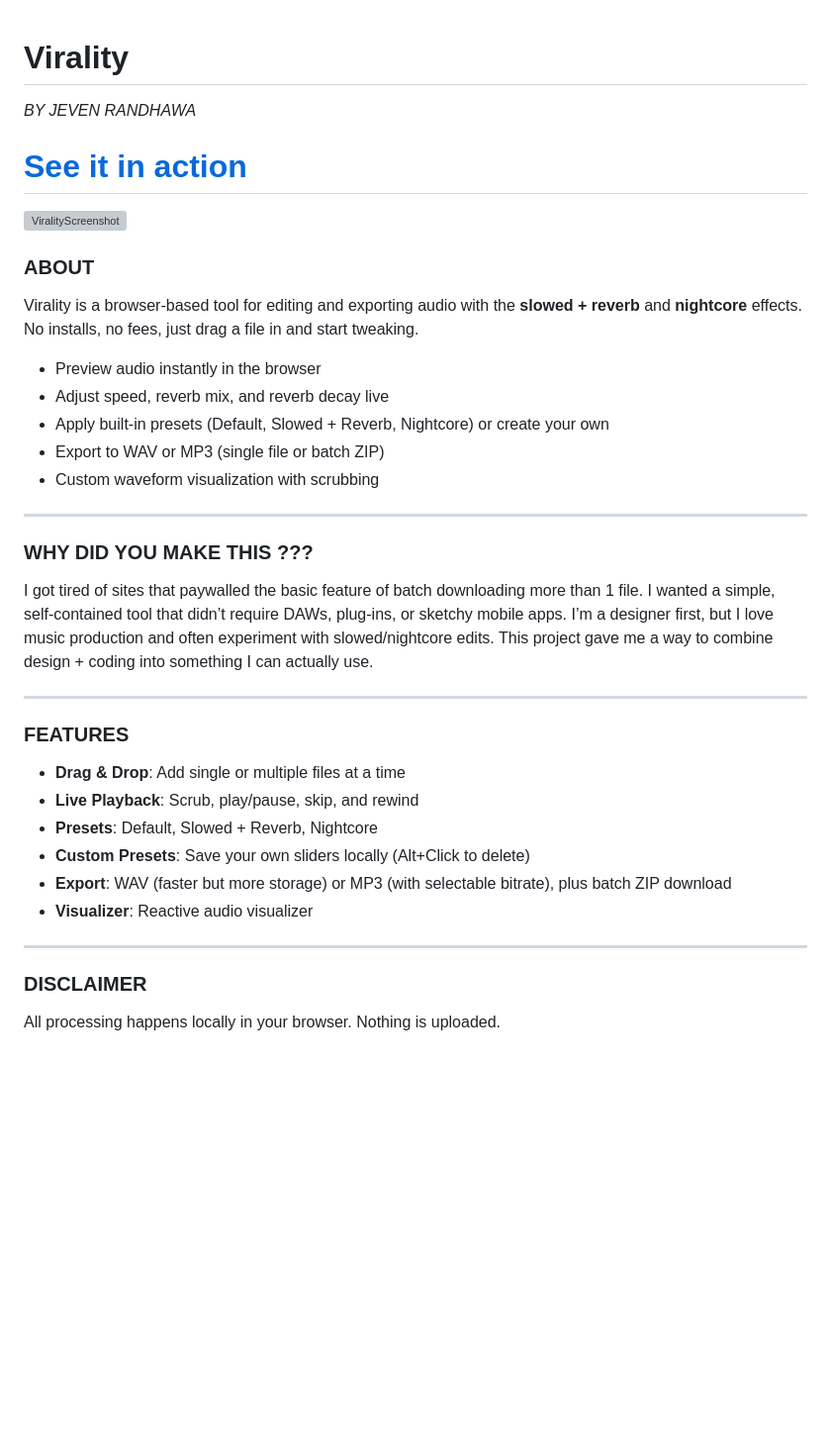
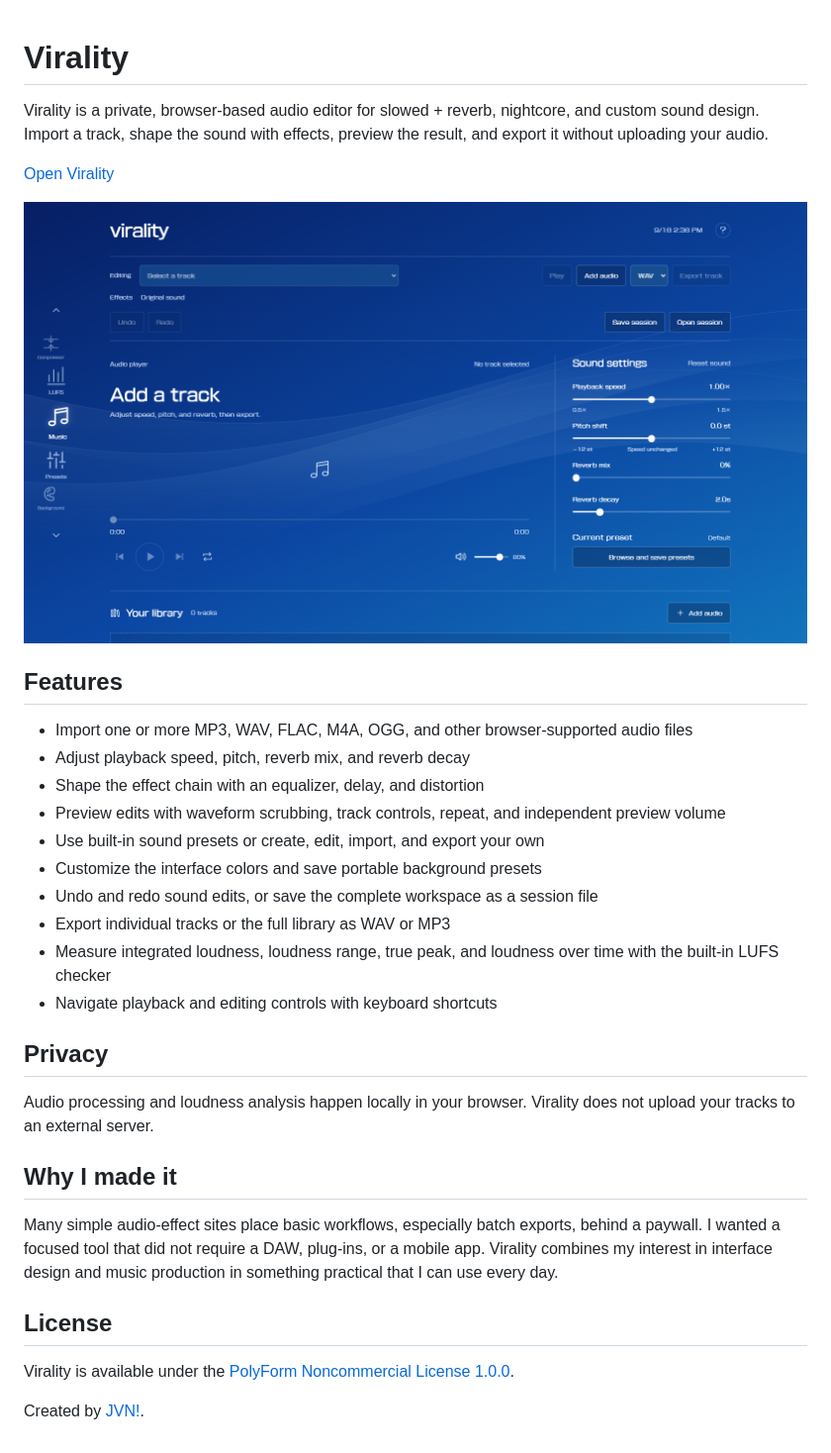
Before and after one commit to JevenDev/Virality, a Markdown page: README.md, the part around the change. Shown: that part at 99% size. GitHub-like rendering; pictures changed too: assets/virality-preview.png (added); blank space fills up the shorter version; grey boxes are pictures that could not be loaded.

Commit message:
Update project overview and preview

```diff
--- a/README.md
+++ b/README.md
@@ -1,34 +1,34 @@
 # Virality
-_BY JEVEN RANDHAWA_
 
-# [See it in action](https://jevendev.github.io/Virality/)
-<img width="1920" height="1080" alt="ViralityScreenshot" src="https://github.com/user-attachments/assets/0416fda9-0775-4f52-a1f4-0d8ad66b51c2"/>
+Virality is a private, browser-based audio editor for slowed + reverb, nightcore, and custom sound design. Import a track, shape the sound with effects, preview the result, and export it without uploading your audio.
 
-### ABOUT
-Virality is a browser-based tool for editing and exporting audio with the **slowed + reverb** and **nightcore** effects. No installs, no fees, just drag a file in and start tweaking.
+[Open Virality](https://jevendev.github.io/Virality/)
 
-*  Preview audio instantly in the browser
-*  Adjust speed, reverb mix, and reverb decay live
-*  Apply built-in presets (Default, Slowed + Reverb, Nightcore) or create your own
-*  Export to WAV or MP3 (single file or batch ZIP)
-*  Custom waveform visualization with scrubbing
+![Virality audio editor interface](assets/virality-preview.png)
 
----
+## Features
 
-### WHY DID YOU MAKE THIS ???
-I got tired of sites that paywalled the basic feature of batch downloading more than 1 file. I wanted a simple, self-contained tool that didn’t require DAWs, plug-ins, or sketchy mobile apps. I’m a designer first, but I love music production and often experiment with slowed/nightcore edits. This project gave me a way to combine design + coding into something I can actually use.
+- Import one or more MP3, WAV, FLAC, M4A, OGG, and other browser-supported audio files
+- Adjust playback speed, pitch, reverb mix, and reverb decay
+- Shape the effect chain with an equalizer, delay, and distortion
+- Preview edits with waveform scrubbing, track controls, repeat, and independent preview volume
+- Use built-in sound presets or create, edit, import, and export your own
+- Customize the interface colors and save portable background presets
+- Undo and redo sound edits, or save the complete workspace as a session file
+- Export individual tracks or the full library as WAV or MP3
+- Measure integrated loudness, loudness range, true peak, and loudness over time with the built-in LUFS checker
+- Navigate playback and editing controls with keyboard shortcuts
 
----
+## Privacy
 
-### FEATURES
-* **Drag & Drop**: Add single or multiple files at a time
-* **Live Playback**: Scrub, play/pause, skip, and rewind
-* **Presets**: Default, Slowed + Reverb, Nightcore
-* **Custom Presets**: Save your own sliders locally (Alt+Click to delete)
-* **Export**: WAV (faster but more storage) or MP3 (with selectable bitrate), plus batch ZIP download
-* **Visualizer**: Reactive audio visualizer
+Audio processing and loudness analysis happen locally in your browser. Virality does not upload your tracks to an external server.
 
----
+## Why I made it
 
-### DISCLAIMER
-All processing happens locally in your browser. Nothing is uploaded.
+Many simple audio-effect sites place basic workflows, especially batch exports, behind a paywall. I wanted a focused tool that did not require a DAW, plug-ins, or a mobile app. Virality combines my interest in interface design and music production in something practical that I can use every day.
+
+## License
+
+Virality is available under the [PolyForm Noncommercial License 1.0.0](LICENSE).
+
+Created by [JVN!](https://github.com/JevenDev).
```
